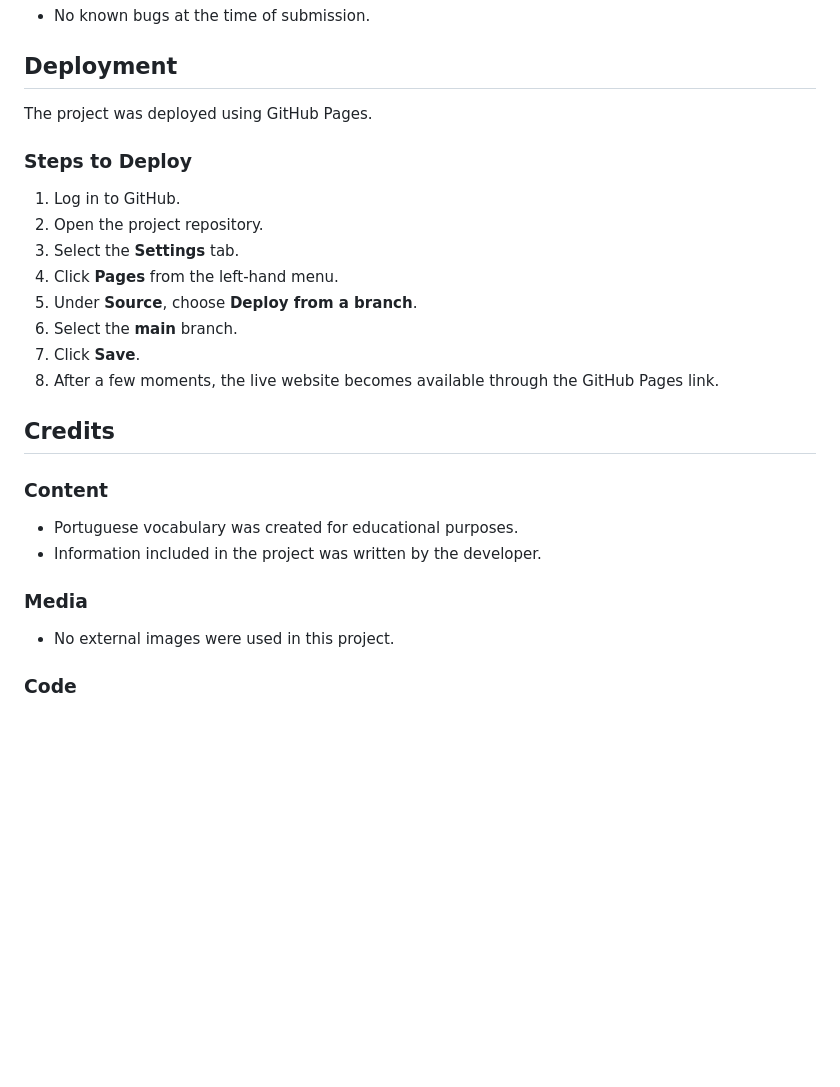
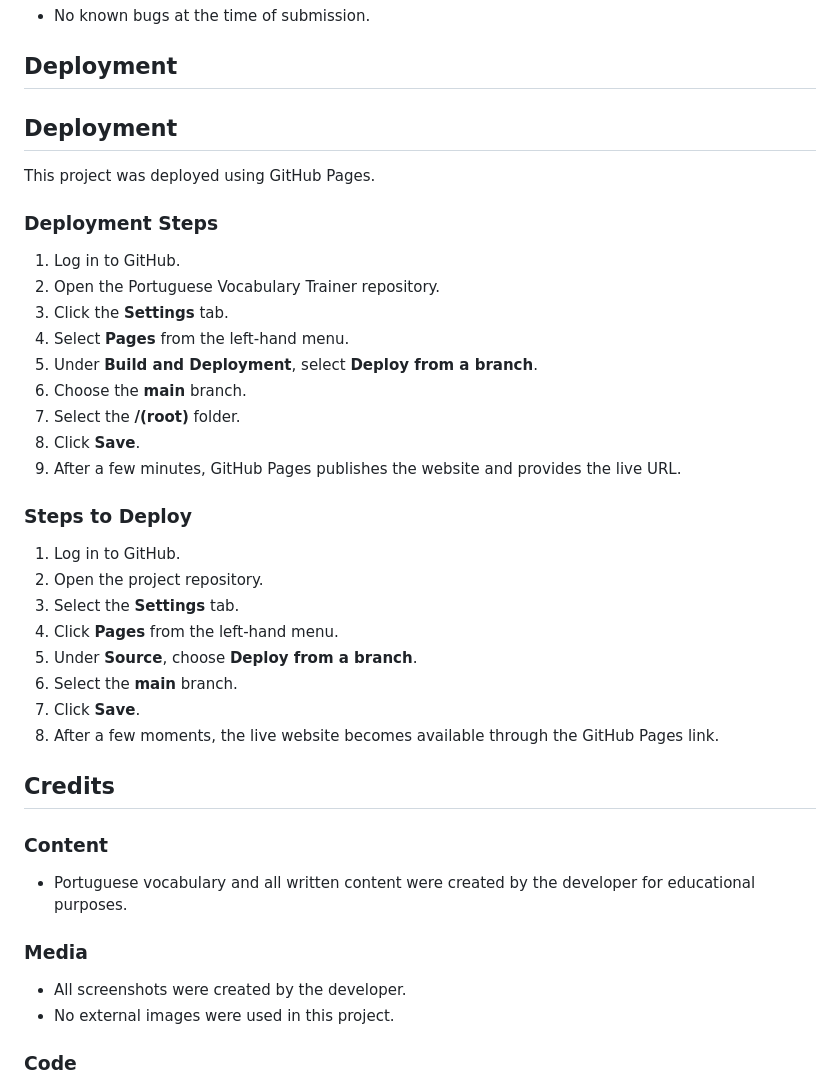
Before and after one commit to Krisztina-sketch/portuguese-vocabulary-trainer, a Markdown page: README.md, the part around the change. GitHub-like rendering; blank space fills up the shorter version.

```diff
--- a/README.md
+++ b/README.md
@@ -131,7 +131,21 @@ The website was designed with simplicity and ease of use in mind. A clean layout
 
 ## Deployment
 
-The project was deployed using GitHub Pages.
+## Deployment
+
+This project was deployed using GitHub Pages.
+
+### Deployment Steps
+
+1. Log in to GitHub.
+2. Open the Portuguese Vocabulary Trainer repository.
+3. Click the **Settings** tab.
+4. Select **Pages** from the left-hand menu.
+5. Under **Build and Deployment**, select **Deploy from a branch**.
+6. Choose the **main** branch.
+7. Select the **/(root)** folder.
+8. Click **Save**.
+9. After a few minutes, GitHub Pages publishes the website and provides the live URL.
 
 ### Steps to Deploy
 
@@ -144,15 +158,16 @@ The project was deployed using GitHub Pages.
 7. Click **Save**.
 8. After a few moments, the live website becomes available through the GitHub Pages link.
 
+
 ## Credits
 
 ### Content
 
-- Portuguese vocabulary was created for educational purposes.
-- Information included in the project was written by the developer.
+- Portuguese vocabulary and all written content were created by the developer for educational purposes.
 
 ### Media
 
+- All screenshots were created by the developer.
 - No external images were used in this project.
 
 ### Code
```
